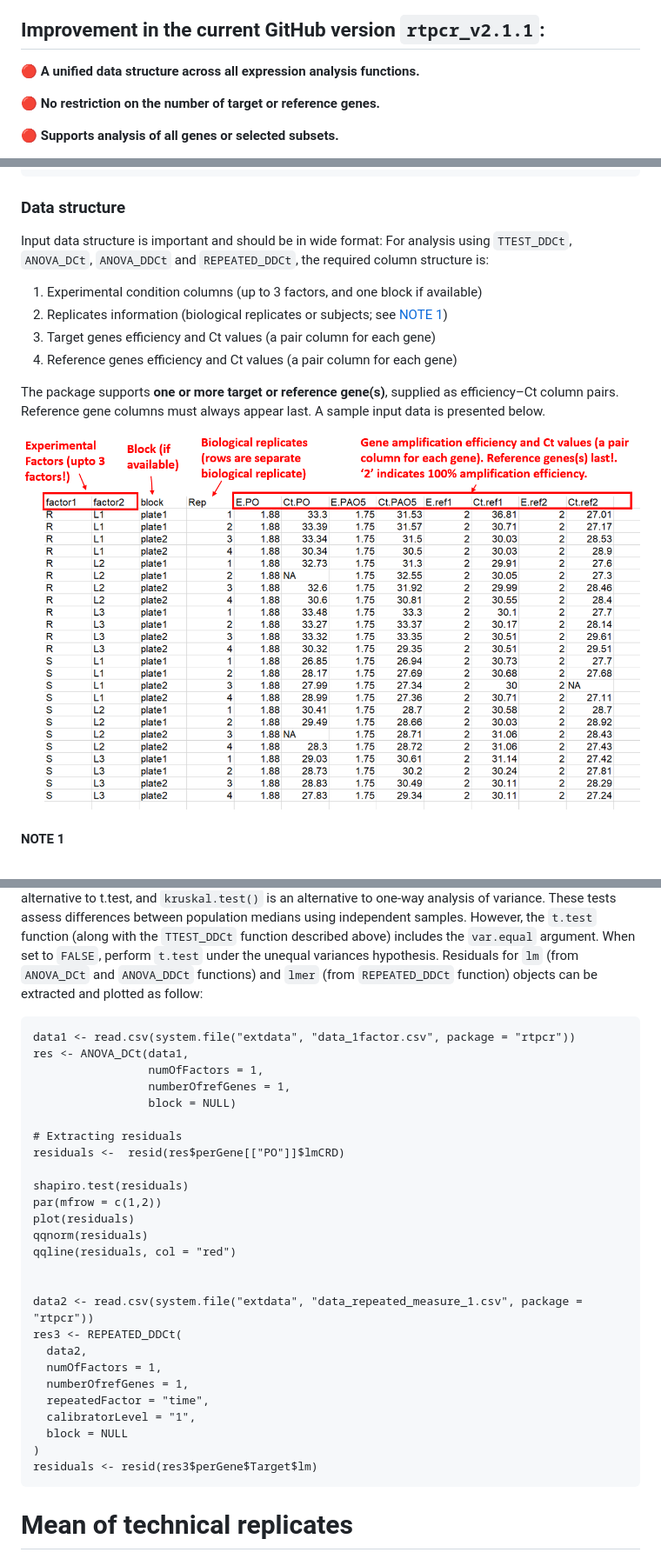
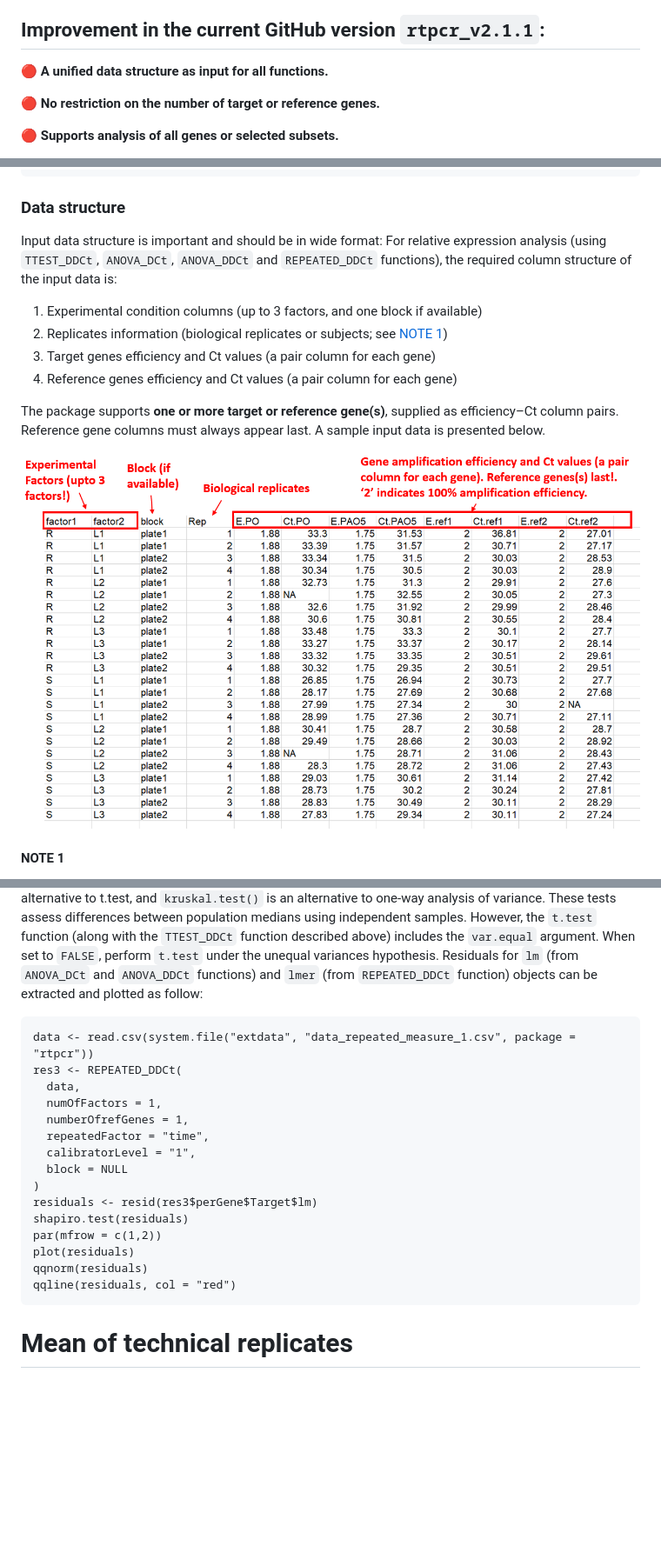
Before and after one commit to mirzaghaderi/rtpcr, a Markdown page: README.md, 3 parts joined by grey strips. Shown: that part at 87% size. GitHub-like rendering; pictures changed too: inst/dataStructure1.png; blank space fills up the shorter version.

````diff
--- a/README.md
+++ b/README.md
@@ -23,7 +23,7 @@ both the Livak and Pfaffl methods.
 
 ## Improvement in the current GitHub version `rtpcr_v2.1.1`:
 
-🔴 <span style="color: green;">**A unified data structure across all expression analysis functions.**</span>
+🔴 <span style="color: green;">**A unified data structure as input for all functions.**</span>
 
 🔴 <span style="color: green;">**No restriction on the number of target or reference genes.**</span>
 
@@ -122,7 +122,7 @@ $contrasts
 
 ### Data structure
 Input data structure is important and should be in wide format:
-For analysis using `TTEST_DDCt`, `ANOVA_DCt`, `ANOVA_DDCt` and `REPEATED_DDCt`, the required column structure is:
+For relative expression analysis (using `TTEST_DDCt`, `ANOVA_DCt`, `ANOVA_DDCt` and `REPEATED_DDCt` functions), the required column structure of the input data is:
 
 1. Experimental condition columns (up to 3 factors, and one block if available)
 2. Replicates information (biological replicates or subjects; see [NOTE 1](#note-1))
@@ -431,25 +431,9 @@ Means_DDCt(res$perGene$E_PO$lm_ANOVA, specs = "Conc | Type * SA")
 If the residuals from a `t.test` or an `lm` or and `lmer` object are not normally distributed, the significance results might be violated. In such cases, non-parametric tests can be used. For example, the Mann–Whitney test (also known as the Wilcoxon rank-sum test), implemented via `wilcox.test()`, is an alternative to t.test, and `kruskal.test()` is an alternative to one-way analysis of variance. These tests assess differences between population medians using independent samples. However, the `t.test` function (along with the `TTEST_DDCt` function described above) includes the `var.equal` argument. When set to `FALSE`, perform `t.test` under the unequal variances hypothesis. Residuals for `lm` (from `ANOVA_DCt` and `ANOVA_DDCt` functions) and `lmer` (from `REPEATED_DDCt` function) objects can be extracted and plotted as follow:
 
 ```{r eval= F}
-data1 <- read.csv(system.file("extdata", "data_1factor.csv", package = "rtpcr"))
-res <- ANOVA_DCt(data1,
-                 numOfFactors = 1,
-                 numberOfrefGenes = 1,
-                 block = NULL)
-
-# Extracting residuals
-residuals <-  resid(res$perGene[["PO"]]$lmCRD)
-
-shapiro.test(residuals)
-par(mfrow = c(1,2))
-plot(residuals)
-qqnorm(residuals)
-qqline(residuals, col = "red")
-
-
-data2 <- read.csv(system.file("extdata", "data_repeated_measure_1.csv", package = "rtpcr"))
+data <- read.csv(system.file("extdata", "data_repeated_measure_1.csv", package = "rtpcr"))
 res3 <- REPEATED_DDCt(
-  data2,
+  data,
   numOfFactors = 1,
   numberOfrefGenes = 1,
   repeatedFactor = "time",
@@ -457,6 +441,11 @@ res3 <- REPEATED_DDCt(
   block = NULL
 )
 residuals <- resid(res3$perGene$Target$lm)
+shapiro.test(residuals)
+par(mfrow = c(1,2))
+plot(residuals)
+qqnorm(residuals)
+qqline(residuals, col = "red")
 ```
 
 # Mean of technical replicates
````
